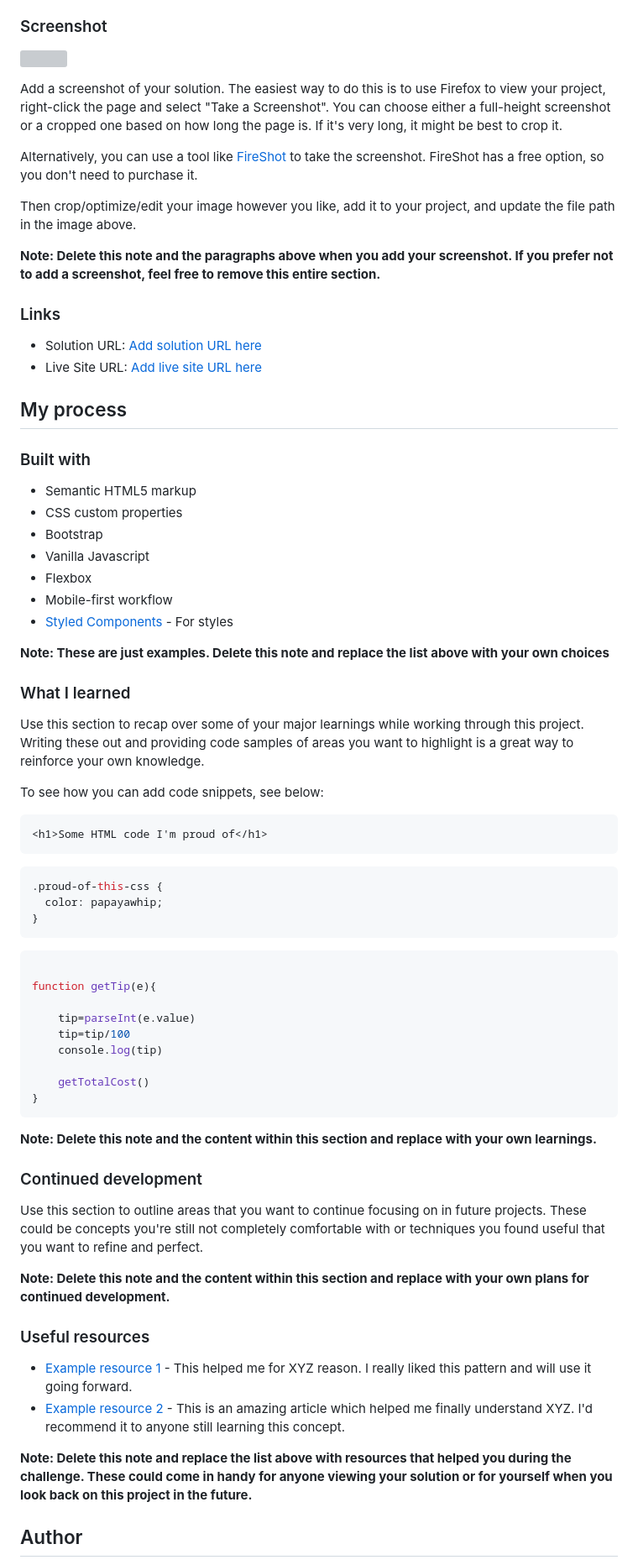
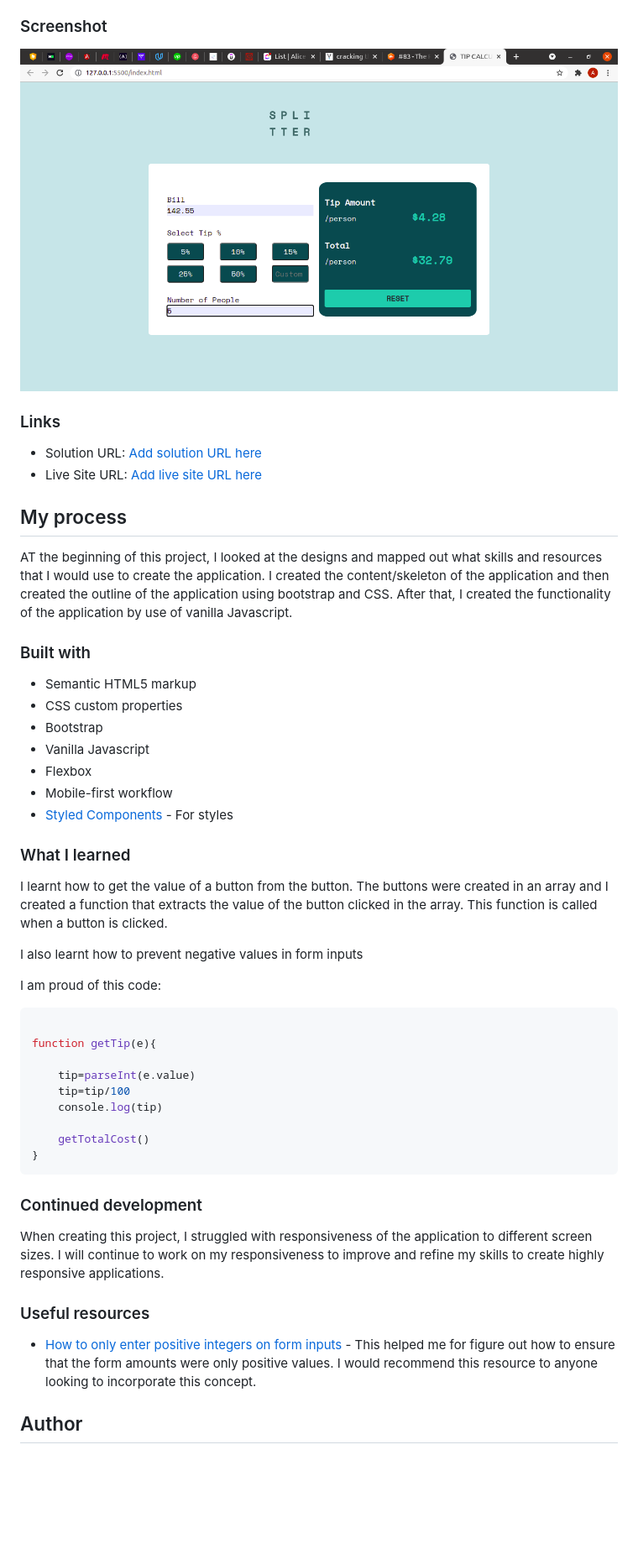
Before and after one commit to Alice-Githui/Tip-Calculator, a Markdown page: readME.md, the part around the change printed below. Shown: that part at 84% size. Drawn GitHub-style; pictures changed too: images/Screenshot.png (added); blank space fills up the shorter version; grey boxes are pictures that could not be loaded.

Commit message:
complete README.md file and ensure that form inputs only take positive values

````diff
--- a/readME.md
+++ b/readME.md
@@ -33,15 +31,8 @@ Users should be able to:
 
 ### Screenshot
 
-![](./screenshot.jpg)
+![Tip Calculator](./images/Screenshot.png)
 
-Add a screenshot of your solution. The easiest way to do this is to use Firefox to view your project, right-click the page and select "Take a Screenshot". You can choose either a full-height screenshot or a cropped one based on how long the page is. If it's very long, it might be best to crop it.
-
-Alternatively, you can use a tool like [FireShot](https://getfireshot.com/) to take the screenshot. FireShot has a free option, so you don't need to purchase it.
-
-Then crop/optimize/edit your image however you like, add it to your project, and update the file path in the image above.
-
-**Note: Delete this note and the paragraphs above when you add your screenshot. If you prefer not to add a screenshot, feel free to remove this entire section.**
 
 ### Links
 
@@ -49,6 +40,7 @@ Then crop/optimize/edit your image however you like, add it to your project, and
 - Live Site URL: [Add live site URL here](https://your-live-site-url.com)
 
 ## My process
+AT the beginning of this project, I looked at the designs and mapped out what skills and resources that I would use to create the application. I created the content/skeleton of the application and then created the outline of the application using bootstrap and CSS. After that, I created the functionality of the application by use of vanilla Javascript.
 
 ### Built with
 
@@ -60,22 +52,13 @@ Then crop/optimize/edit your image however you like, add it to your project, and
 - Mobile-first workflow
 - [Styled Components](https://styled-components.com/) - For styles
 
-**Note: These are just examples. Delete this note and replace the list above with your own choices**
 
 ### What I learned
+I learnt how to get the value of a button from the button. The buttons were created in an array and I created a function that extracts the value of the button clicked in the array. This function is called when a button is clicked.
 
-Use this section to recap over some of your major learnings while working through this project. Writing these out and providing code samples of areas you want to highlight is a great way to reinforce your own knowledge.
+I also learnt how to prevent negative values in form inputs
 
-To see how you can add code snippets, see below:
-
-```html
-<h1>Some HTML code I'm proud of</h1>
-```
-```css
-.proud-of-this-css {
-  color: papayawhip;
-}
-```
+I am proud of this code:
 ```js
 
 function getTip(e){
@@ -88,20 +71,14 @@ function getTip(e){
 }
 ```
 
-**Note: Delete this note and the content within this section and replace with your own learnings.**
+### Continued development
+When creating this project, I struggled with responsiveness of the application to different screen sizes. I will continue to work on my responsiveness to improve and refine my skills to create highly responsive applications.
 
-### Continued development
-
-Use this section to outline areas that you want to continue focusing on in future projects. These could be concepts you're still not completely comfortable with or techniques you found useful that you want to refine and perfect.
-
-**Note: Delete this note and the content within this section and replace with your own plans for continued development.**
 
 ### Useful resources
 
-- [Example resource 1](https://www.example.com) - This helped me for XYZ reason. I really liked this pattern and will use it going forward.
-- [Example resource 2](https://www.example.com) - This is an amazing article which helped me finally understand XYZ. I'd recommend it to anyone still learning this concept.
+- [How to only enter positive integers on form inputs](https://stackoverflow.com/questions/31575496/prevent-negative-inputs-in-form-input-type-number) - This helped me for figure out how to ensure that the form amounts were only positive values. I would recommend this resource to anyone looking to incorporate this concept.
 
-**Note: Delete this note and replace the list above with resources that helped you during the challenge. These could come in handy for anyone viewing your solution or for yourself when you look back on this project in the future.**
 
 ## Author
 
````
Also changed, not shown: other parts of readME.md (+2 -13 lines), 2 other files.
